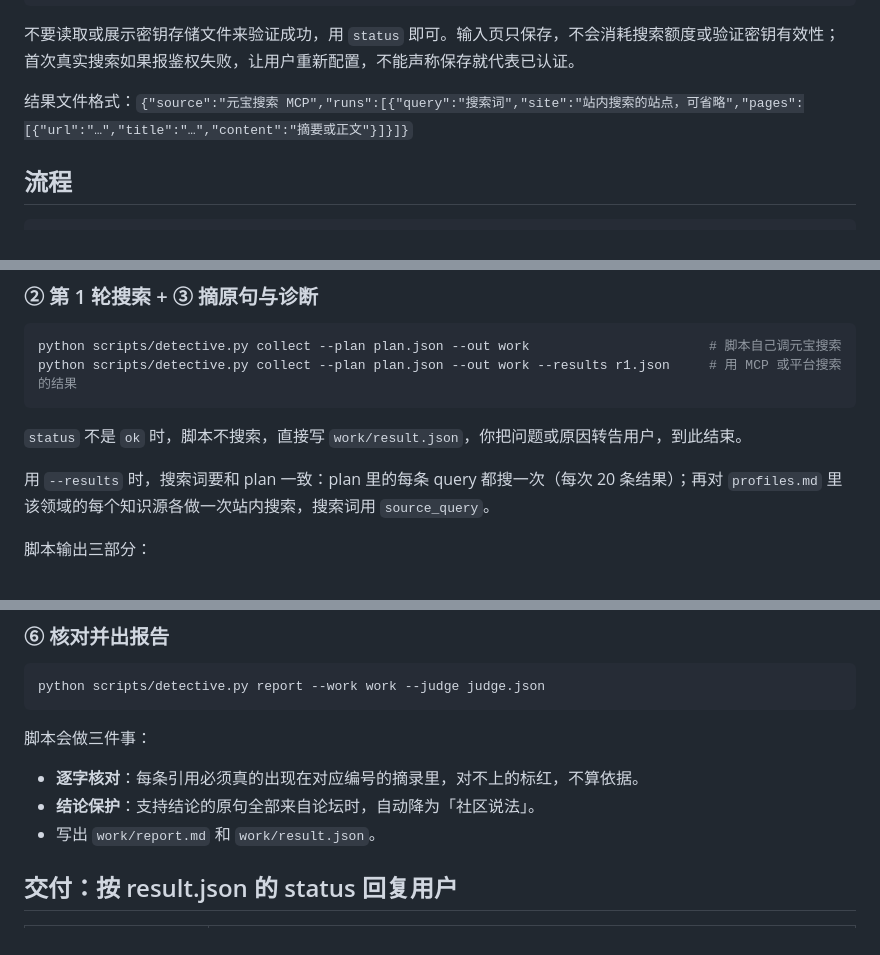
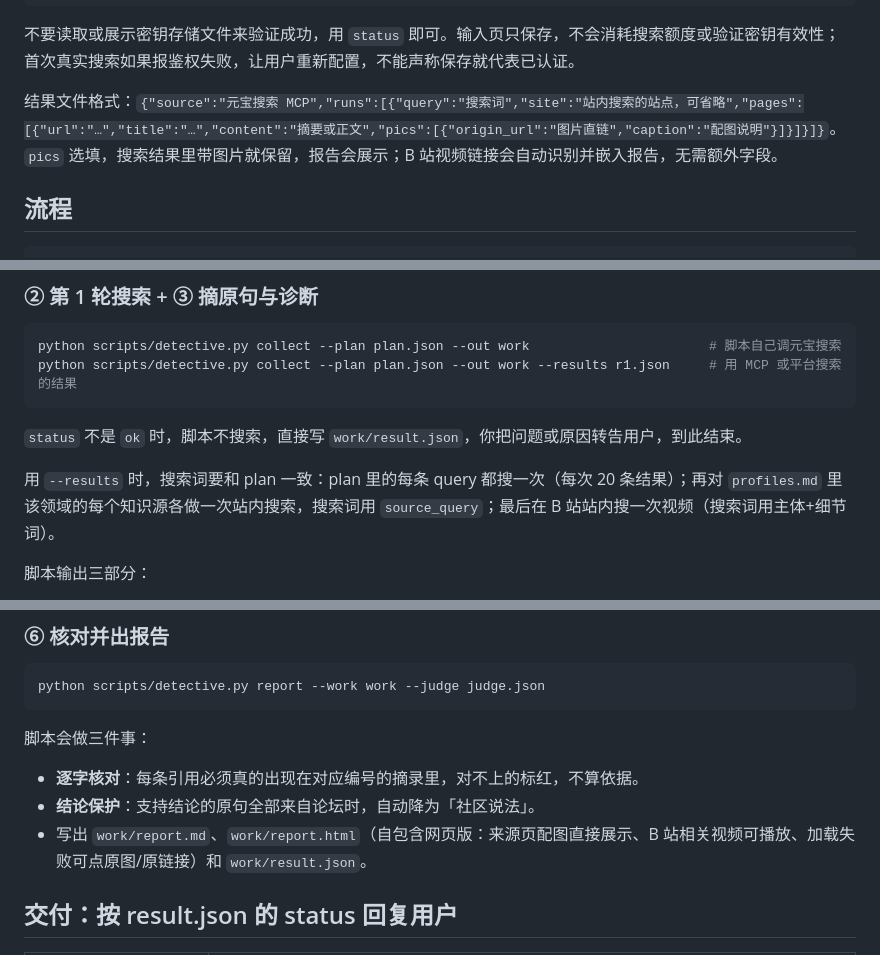
Before and after one commit to l2440129492-byte/chazheng, a Markdown page: skill/yuanbao-detective/SKILL.md, 3 parts joined by grey strips. GitHub-like rendering.

Commit message:
update skill/yuanbao-detective/SKILL.md: media support + report.html

```diff
--- a/skill/yuanbao-detective/SKILL.md
+++ b/skill/yuanbao-detective/SKILL.md
@@ -46,7 +46,7 @@ python3 scripts/credentials.py forget
 
 不要读取或展示密钥存储文件来验证成功，用 `status` 即可。输入页只保存，不会消耗搜索额度或验证密钥有效性；首次真实搜索如果报鉴权失败，让用户重新配置，不能声称保存就代表已认证。
 
-结果文件格式：`{"source":"元宝搜索 MCP","runs":[{"query":"搜索词","site":"站内搜索的站点，可省略","pages":[{"url":"…","title":"…","content":"摘要或正文"}]}]}`
+结果文件格式：`{"source":"元宝搜索 MCP","runs":[{"query":"搜索词","site":"站内搜索的站点，可省略","pages":[{"url":"…","title":"…","content":"摘要或正文","pics":[{"origin_url":"图片直链","caption":"配图说明"}]}]}]}`。`pics` 选填，搜索结果里带图片就保留，报告会展示；B 站视频链接会自动识别并嵌入报告，无需额外字段。
 
 ## 流程
 
@@ -87,7 +87,7 @@ python scripts/detective.py collect --plan plan.json --out work --results r1.jso
 
 `status` 不是 `ok` 时，脚本不搜索，直接写 `work/result.json`，你把问题或原因转告用户，到此结束。
 
-用 `--results` 时，搜索词要和 plan 一致：plan 里的每条 query 都搜一次（每次 20 条结果）；再对 `profiles.md` 里该领域的每个知识源各做一次站内搜索，搜索词用 `source_query`。
+用 `--results` 时，搜索词要和 plan 一致：plan 里的每条 query 都搜一次（每次 20 条结果）；再对 `profiles.md` 里该领域的每个知识源各做一次站内搜索，搜索词用 `source_query`；最后在 B 站站内搜一次视频（搜索词用主体+细节词）。
 
 脚本输出三部分：
 - 搜索概况
@@ -127,7 +127,7 @@ python scripts/detective.py report --work work --judge judge.json
 脚本会做三件事：
 - **逐字核对**：每条引用必须真的出现在对应编号的摘录里，对不上的标红，不算依据。
 - **结论保护**：支持结论的原句全部来自论坛时，自动降为「社区说法」。
-- 写出 `work/report.md` 和 `work/result.json`。
+- 写出 `work/report.md`、`work/report.html`（自包含网页版：来源页配图直接展示、B 站相关视频可播放、加载失败可点原图/原链接）和 `work/result.json`。
 
 ## 交付：按 result.json 的 status 回复用户
 
```
